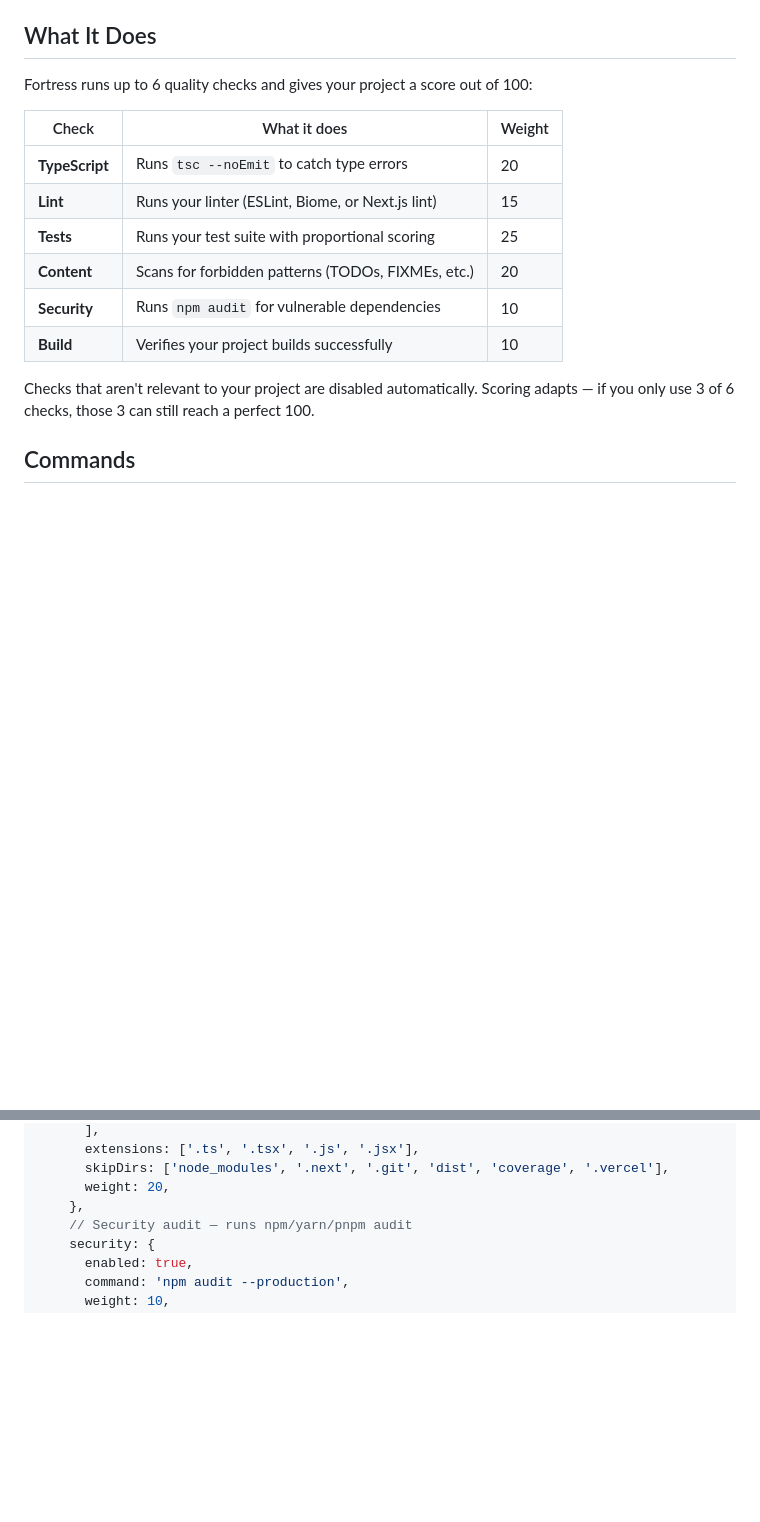
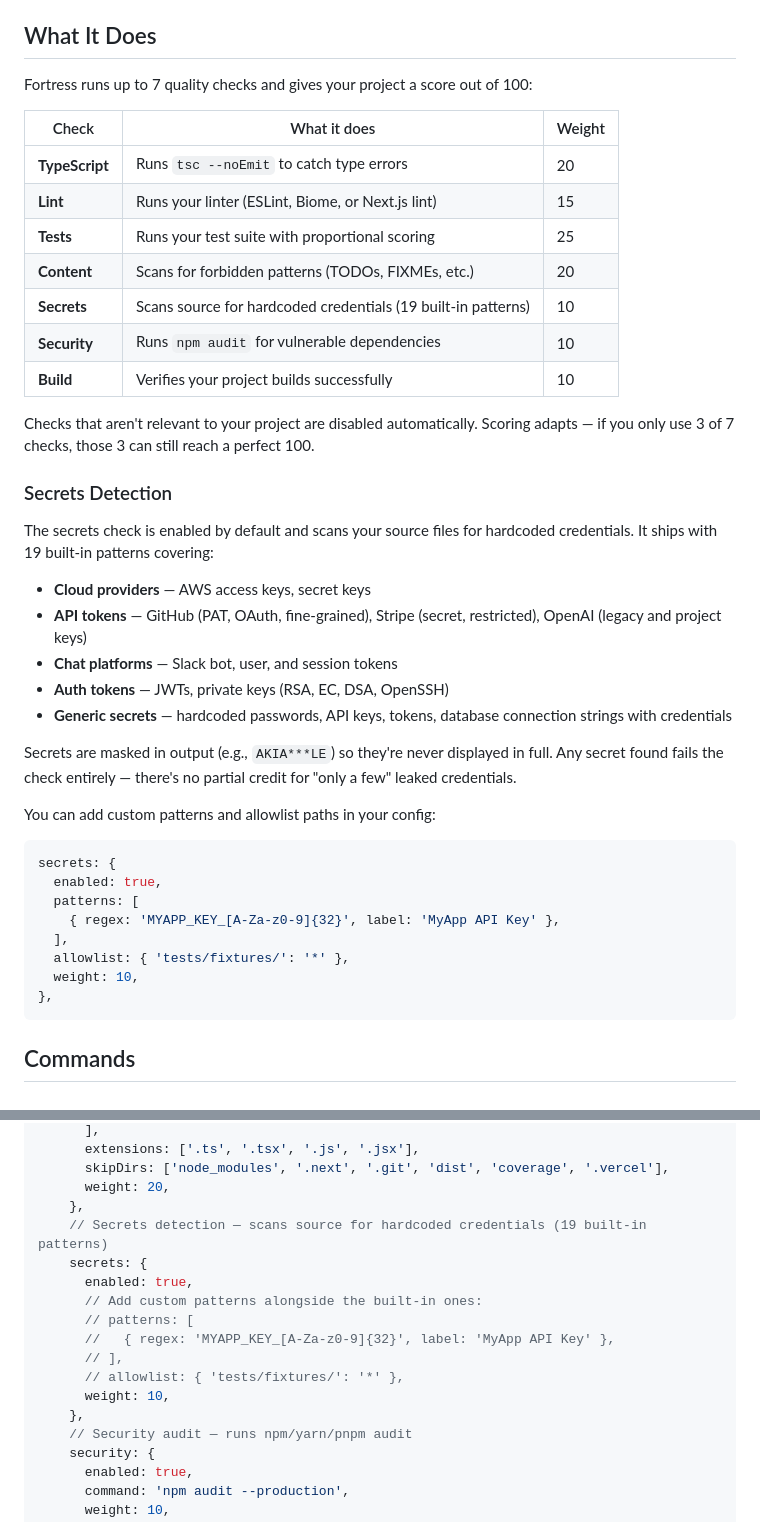
Before and after one commit to Skitchy/Fortress-System, a Markdown page: README.md, 2 parts joined by grey strips. Drawn GitHub-style; blank space fills up the shorter version.

````diff
--- a/README.md
+++ b/README.md
@@ -52,7 +52,7 @@ Install the tools you want, then run `npx fortress init --force --yes` to re-det
 
 ## What It Does
 
-Fortress runs up to 6 quality checks and gives your project a score out of 100:
+Fortress runs up to 7 quality checks and gives your project a score out of 100:
 
 | Check | What it does | Weight |
 |-------|-------------|--------|
@@ -60,10 +60,36 @@ Fortress runs up to 6 quality checks and gives your project a score out of 100:
 | **Lint** | Runs your linter (ESLint, Biome, or Next.js lint) | 15 |
 | **Tests** | Runs your test suite with proportional scoring | 25 |
 | **Content** | Scans for forbidden patterns (TODOs, FIXMEs, etc.) | 20 |
+| **Secrets** | Scans source for hardcoded credentials (19 built-in patterns) | 10 |
 | **Security** | Runs `npm audit` for vulnerable dependencies | 10 |
 | **Build** | Verifies your project builds successfully | 10 |
 
-Checks that aren't relevant to your project are disabled automatically. Scoring adapts — if you only use 3 of 6 checks, those 3 can still reach a perfect 100.
+Checks that aren't relevant to your project are disabled automatically. Scoring adapts — if you only use 3 of 7 checks, those 3 can still reach a perfect 100.
+
+### Secrets Detection
+
+The secrets check is enabled by default and scans your source files for hardcoded credentials. It ships with 19 built-in patterns covering:
+
+- **Cloud providers** — AWS access keys, secret keys
+- **API tokens** — GitHub (PAT, OAuth, fine-grained), Stripe (secret, restricted), OpenAI (legacy and project keys)
+- **Chat platforms** — Slack bot, user, and session tokens
+- **Auth tokens** — JWTs, private keys (RSA, EC, DSA, OpenSSH)
+- **Generic secrets** — hardcoded passwords, API keys, tokens, database connection strings with credentials
+
+Secrets are masked in output (e.g., `AKIA***LE`) so they're never displayed in full. Any secret found fails the check entirely — there's no partial credit for "only a few" leaked credentials.
+
+You can add custom patterns and allowlist paths in your config:
+
+```js
+secrets: {
+  enabled: true,
+  patterns: [
+    { regex: 'MYAPP_KEY_[A-Za-z0-9]{32}', label: 'MyApp API Key' },
+  ],
+  allowlist: { 'tests/fixtures/': '*' },
+  weight: 10,
+},
+```
 
 ## Commands
 
@@ -234,6 +324,16 @@ module.exports = {
       skipDirs: ['node_modules', '.next', '.git', 'dist', 'coverage', '.vercel'],
       weight: 20,
     },
+    // Secrets detection — scans source for hardcoded credentials (19 built-in patterns)
+    secrets: {
+      enabled: true,
+      // Add custom patterns alongside the built-in ones:
+      // patterns: [
+      //   { regex: 'MYAPP_KEY_[A-Za-z0-9]{32}', label: 'MyApp API Key' },
+      // ],
+      // allowlist: { 'tests/fixtures/': '*' },
+      weight: 10,
+    },
     // Security audit — runs npm/yarn/pnpm audit
     security: {
       enabled: true,
````
Also changed, not shown: other parts of README.md (+76 -9 lines).
